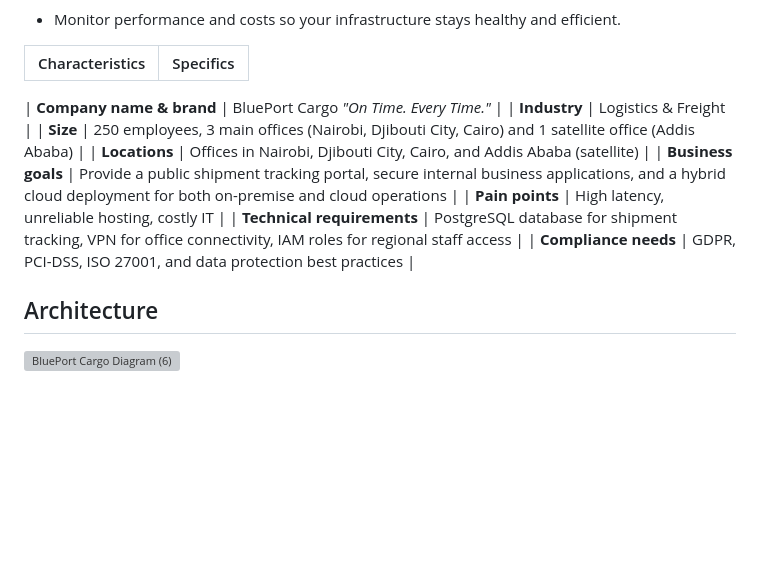
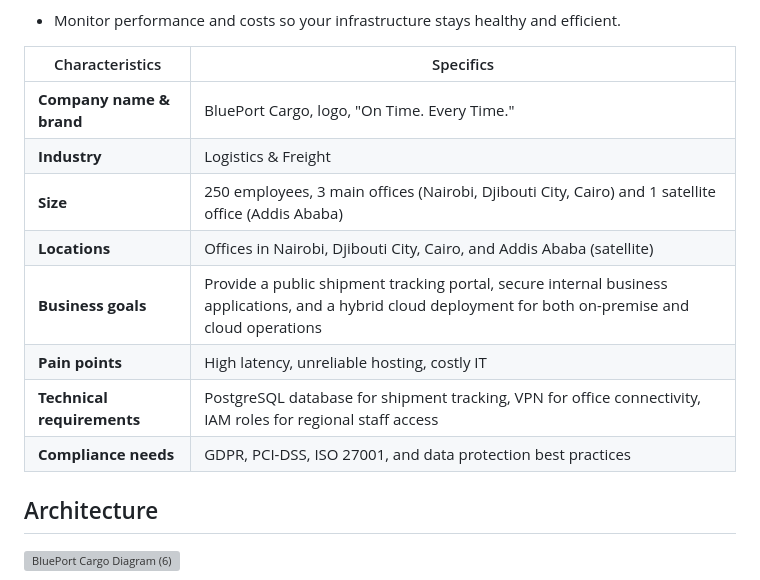
Before and after one commit to brook-kassa/BITS-CloudReady-, a Markdown page: README.md, the part around the change. GitHub-like rendering; blank space fills up the shorter version; grey boxes are pictures that could not be loaded.

```diff
--- a/README.md
+++ b/README.md
@@ -21,8 +21,7 @@ Whether you're migrating to the cloud for the first time or modernizing an exist
 
 | Characteristics                    | Specifics                                                                                                                                         |
 | -------------------------- | -------------------------------------------------------------------------------------------------------------------------------------------------------- |
-
-| **Company name & brand**   | BluePort Cargo _"On Time. Every Time."_                                                                                                                  |
+| **Company name & brand**   | BluePort Cargo, logo, "On Time. Every Time."                                                                                                             |
 | **Industry**               | Logistics & Freight                                                                                                                                      |
 | **Size**                   | 250 employees, 3 main offices (Nairobi, Djibouti City, Cairo) and 1 satellite office (Addis Ababa)                                                       |
 | **Locations**              | Offices in Nairobi, Djibouti City, Cairo, and Addis Ababa (satellite)                                                                                    |
@@ -30,7 +29,6 @@ Whether you're migrating to the cloud for the first time or modernizing an exist
 | **Pain points**            | High latency, unreliable hosting, costly IT                                                                                                              |
 | **Technical requirements** | PostgreSQL database for shipment tracking, VPN for office connectivity, IAM roles for regional staff access                                              |
 | **Compliance needs**       | GDPR, PCI-DSS, ISO 27001, and data protection best practices                                                                                             |
-
 ## Architecture
 <img width="4760" height="3300" alt="BluePort Cargo Diagram (6)" src="https://github.com/user-attachments/assets/b6a71de5-8dd5-42e3-af5a-7a4c67367da5" />
 
```
